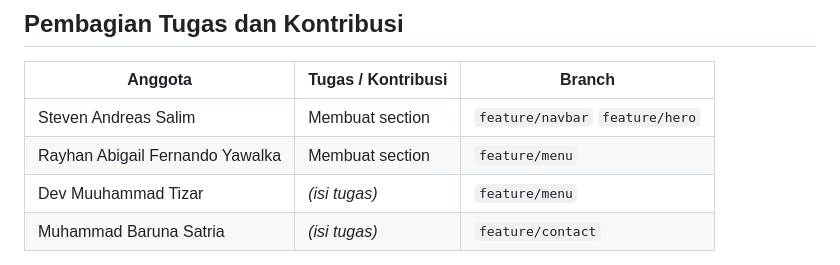
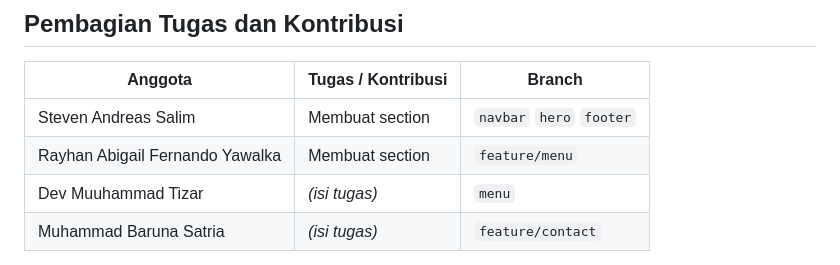
Before and after one commit to yauraa/Cafe-Blessing, a Markdown page: README.md, the part around the change. Drawn GitHub-style.

```diff
--- a/README.md
+++ b/README.md
@@ -56,9 +56,9 @@ Tidak diperlukan instalasi tambahan karena website ini bersifat statis.
 
 | Anggota | Tugas / Kontribusi | Branch |
 |---------|--------------------|--------|
-| Steven Andreas Salim | Membuat section | `feature/navbar` `feature/hero` |
+| Steven Andreas Salim | Membuat section | `navbar` `hero` `footer`  |
 | Rayhan Abigail Fernando Yawalka | Membuat section | `feature/menu` |
-| Dev Muuhammad Tizar | _(isi tugas)_ | `feature/menu` |
+| Dev Muuhammad Tizar | _(isi tugas)_ | `menu` |
 | Muhammad Baruna Satria | _(isi tugas)_ | `feature/contact` |
 
 Seluruh pembagian pekerjaan dicatat melalui **GitHub Issues**, dan setiap perubahan diajukan melalui **Pull Request** yang direview oleh anggota lain sebelum di-merge ke branch `main`.
```
